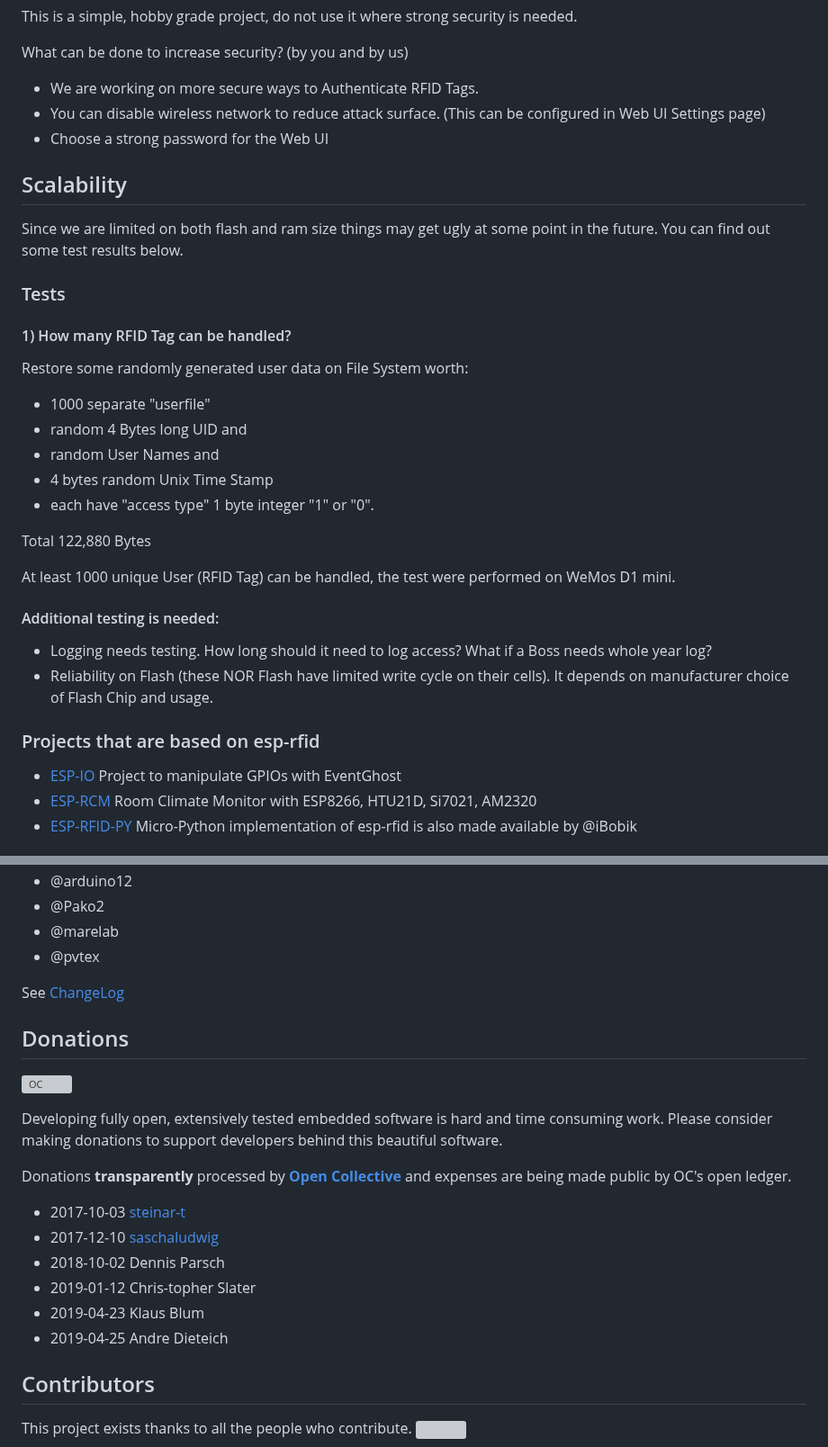
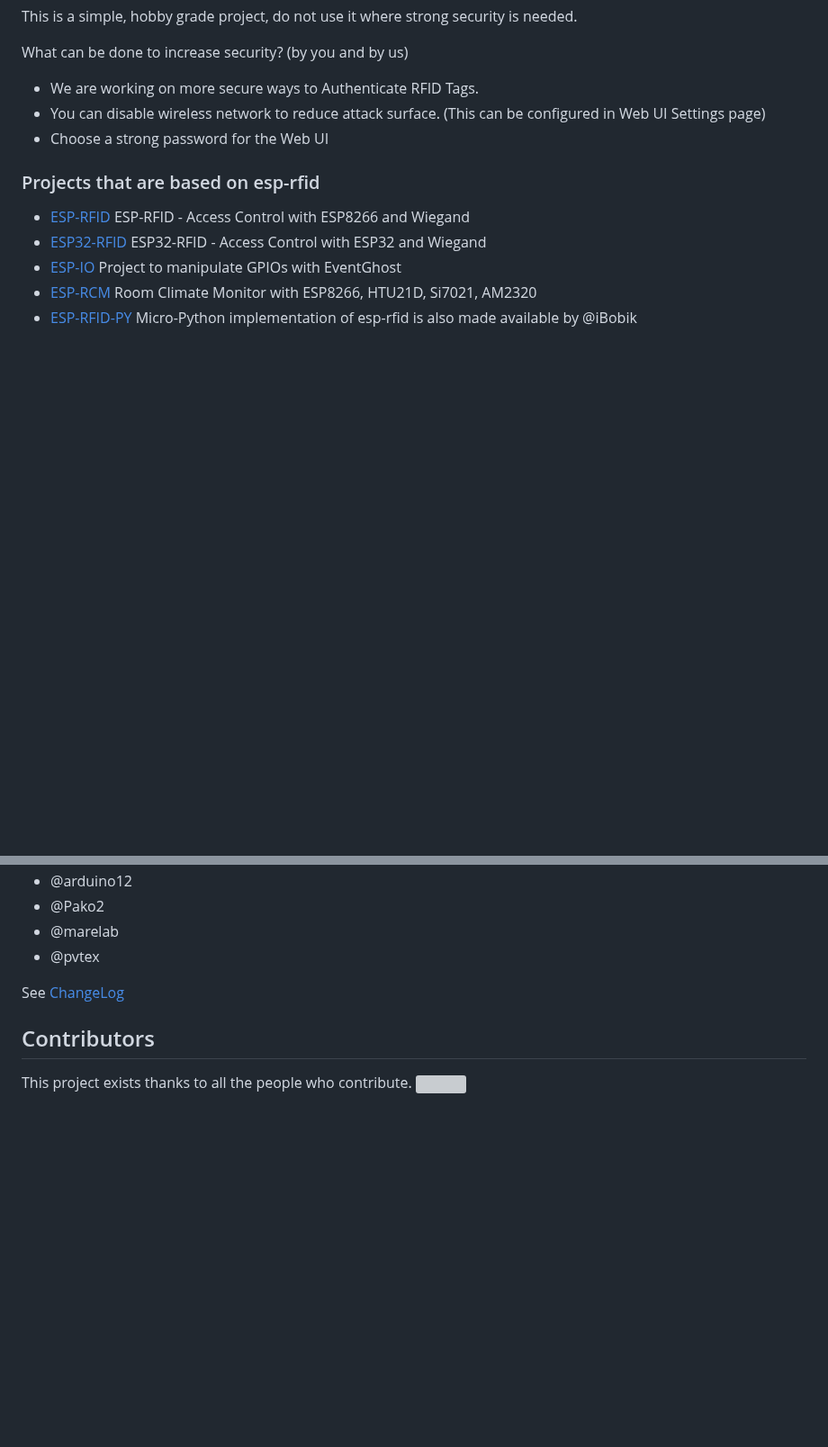
Before and after one commit to pvtex/esp32-rfid, a Markdown page: README.md, 2 parts joined by grey strips. Shown at 90% size. Rendered like a GitHub page; blank space fills up the shorter version; grey boxes are pictures that could not be loaded.

```diff
--- a/README.md
+++ b/README.md
@@ -128,31 +120,10 @@ What can be done to increase security? (by you and by us)
 * You can disable wireless network to reduce attack surface. (This can be configured in Web UI Settings page)
 * Choose a strong password for the Web UI
 
-## Scalability
-Since we are limited on both flash and ram size things may get ugly at some point in the future. You can find out some test results below.
-
-### Tests
-
-#### 1) How many RFID Tag can be handled?
-Restore some randomly generated user data on File System worth:
-
-* 1000 separate "userfile"
-* random 4 Bytes long UID and
-* random User Names and
-* 4 bytes random Unix Time Stamp
-* each have "access type" 1 byte integer "1" or "0".
-
-Total 122,880 Bytes
-
-At least 1000 unique User (RFID Tag) can be handled, the test were performed on WeMos D1 mini.
-
-#### Additional testing is needed:
-
-* Logging needs testing. How long should it need to log access? What if a Boss needs whole year log?
-* Reliability on Flash (these NOR Flash have limited write cycle on their cells). It depends on manufacturer choice of Flash Chip and usage.
-
 ### Projects that are based on esp-rfid
 
+* [ESP-RFID](https://github.com/pvtex/esp-rfid) ESP-RFID - Access Control with ESP8266 and Wiegand
+* [ESP32-RFID](https://github.com/pvtex/esp32-rfid) ESP32-RFID - Access Control with ESP32 and Wiegand
 * [ESP-IO](https://github.com/Pako2/EventGhostPlugins/tree/master/ESP-IO) Project to manipulate GPIOs with EventGhost
 * [ESP-RCM](https://github.com/Pako2/esp-rcm) Room Climate Monitor with ESP8266, HTU21D, Si7021, AM2320
 * [ESP-RFID-PY](https://github.com/esprfid/esp-rfid-py) Micro-Python implementation of esp-rfid is also made available by @iBobik
@@ -171,20 +142,6 @@ At least 1000 unique User (RFID Tag) can be handled, the test were performed on
 
 See [ChangeLog](./CHANGELOG.md)
 
-## Donations
-[![OC](https://opencollective.com/esp-rfid/tiers/esp-rfid-user.svg?avatarHeight=56)](https://opencollective.com/esp-rfid)
-
-Developing fully open, extensively tested embedded software is hard and time consuming work. Please consider making donations to support developers behind this beautiful software.
-
-Donations **transparently** processed by **[Open Collective](https://opencollective.com/how-it-works)** and expenses are being made public by OC's open ledger.
-
-* 2017-10-03 [steinar-t](https://github.com/steinar-t)
-* 2017-12-10 [saschaludwig](https://github.com/saschaludwig)
-* 2018-10-02 Dennis Parsch
-* 2019-01-12 Chris-topher Slater
-* 2019-04-23 Klaus Blum
-* 2019-04-25 Andre Dieteich
-
 ## Contributors
 
 This project exists thanks to all the people who contribute.
```
Also changed, not shown: other parts of README.md (+6 -14 lines), CONTRIBUTING.md (deleted, +0 -52 lines), DEBUGGING.md (deleted, +0 -16 lines).
